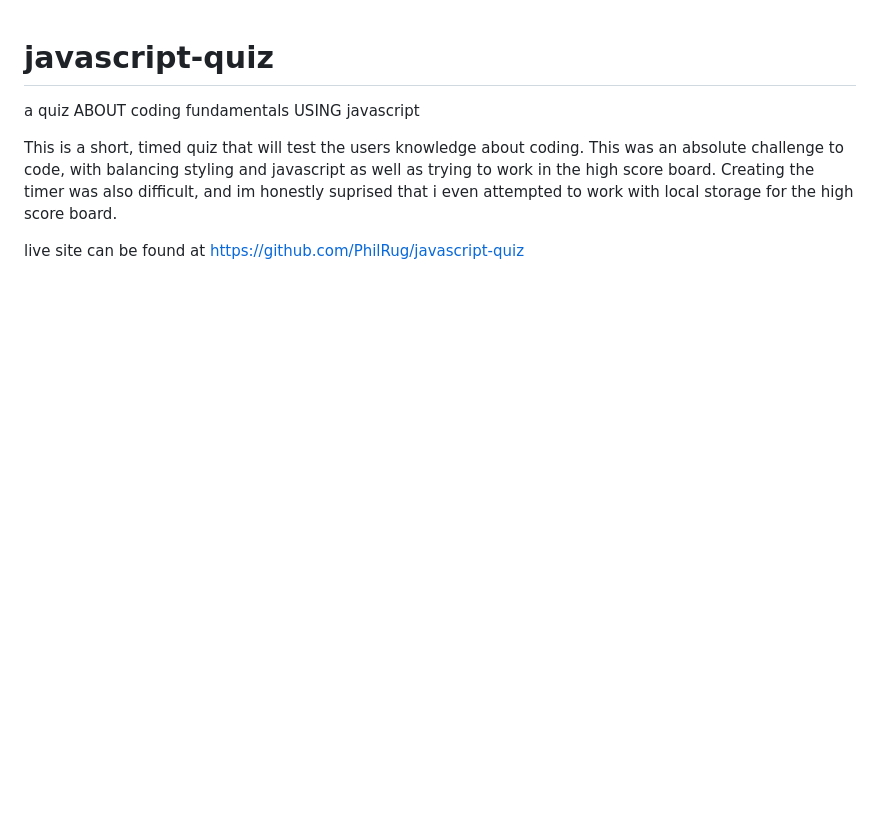
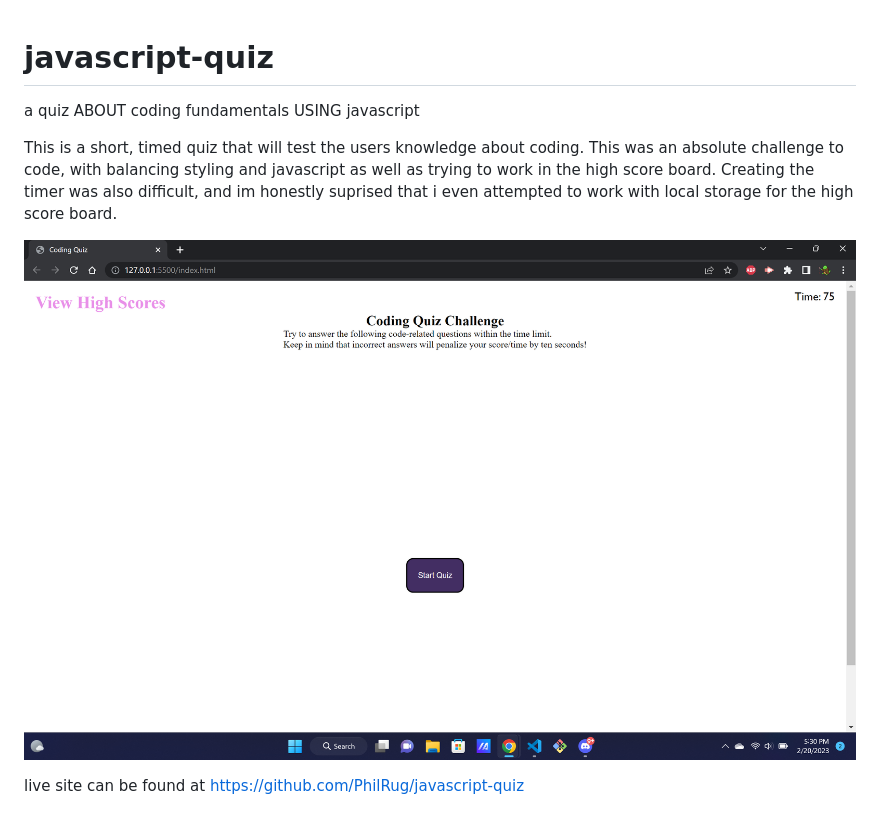
Before and after one commit to PhilRug/javascript-quiz, a Markdown page: README.md, the part around the change. Rendered like a GitHub page; pictures changed too: assets/css/images/front.png (added); blank space fills up the shorter version.

Commit message:
finished readme. added img folder

```diff
--- a/README.md
+++ b/README.md
@@ -3,6 +3,6 @@ a quiz ABOUT coding fundamentals USING javascript
 
 This is a short, timed quiz that will test the users knowledge about coding. This was an absolute challenge to code, with balancing styling and javascript as well as trying to work in the high score board. Creating the timer was also difficult, and im honestly suprised that i even attempted to work with local storage for the high score board.
 
-
+![quiz intro](assets/css/images/front.png)
 
 live site can be found at https://github.com/PhilRug/javascript-quiz
```
